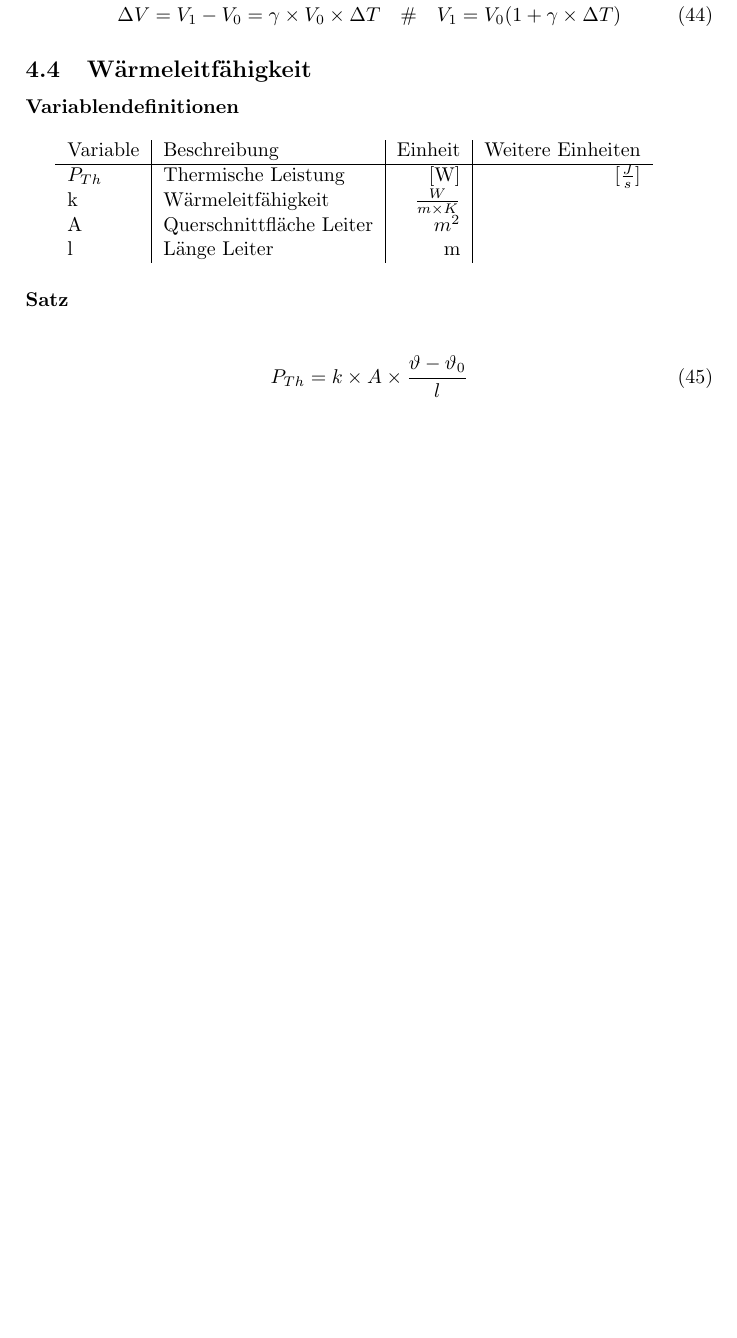
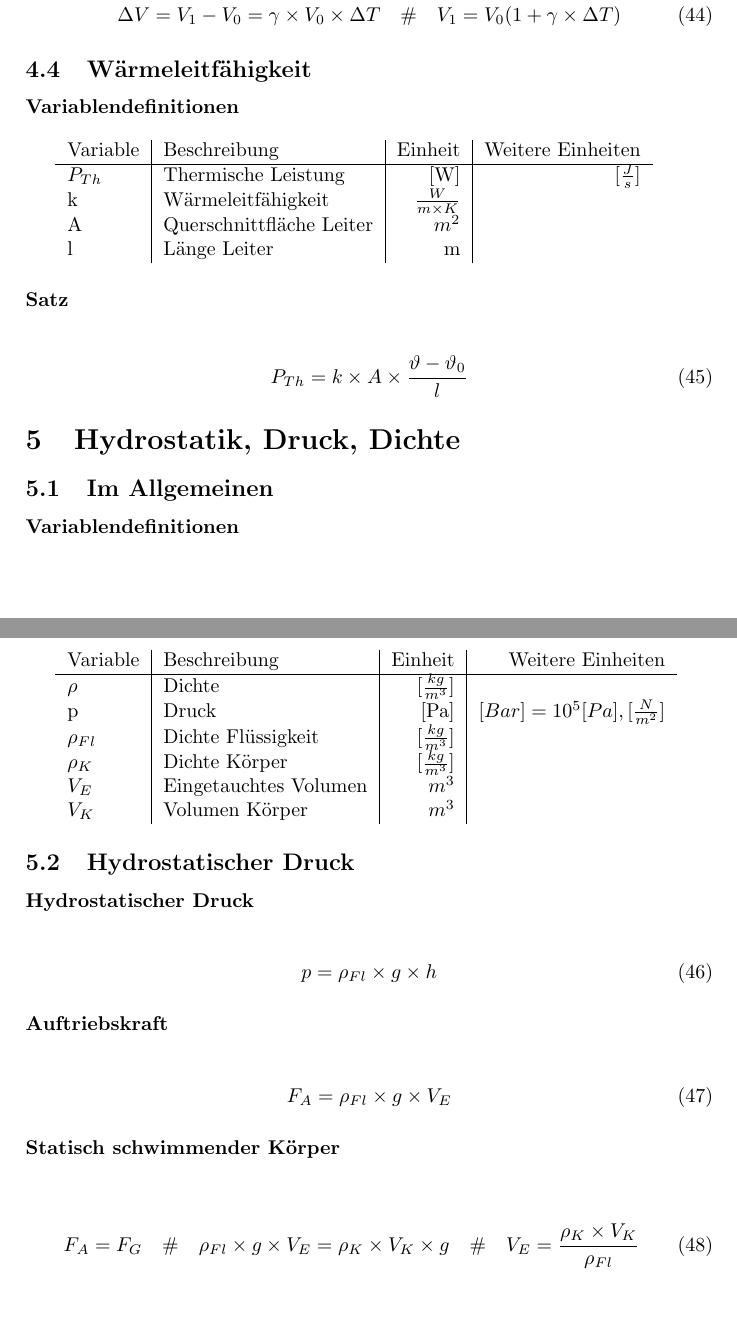
Before and after one commit to lukee910/formulary, a LaTeX document (physics/physics.tex): part of page 9 of 9 before the commit and two parts of pages 9 and 10 of 10 after it, the two joined at a grey line, cut so that both start at the same text, the shorter picture padded with empty space. Compiled offline with pdfLaTeX.

Commit message:
Add Hydrostatik

```diff
--- a/physics/physics.tex
+++ b/physics/physics.tex
@@ -503,4 +503,45 @@ Achtung: Nur auf Gase anwenden. Bei Verwendung von STP $p_0...$ anstatt $p_2...$
     P_{Th} = k \times A \times \frac{\vartheta - {\vartheta}_0}{l}
 \end{equation}
 
+\section{Hydrostatik, Druck, Dichte}
+
+\subsection{Im Allgemeinen}
+
+\lbparagraph{Variablendefinitionen}
+
+\begin{tabular}{l|l|r|r}
+    Variable & Beschreibung & Einheit & Weitere Einheiten \\
+    \hline
+    $\rho$ & Dichte & $[\frac{kg}{m^3}]$ & \\
+    p & Druck & [Pa] & $[Bar] =10^5 [Pa], [\frac{N}{m^2}]$ \\
+    ${\rho}_{Fl}$ & Dichte Flüssigkeit & $[\frac{kg}{m^3}]$ & \\
+    ${\rho}_K$ & Dichte Körper & $[\frac{kg}{m^3}]$ & \\
+    $V_E$ & Eingetauchtes Volumen & $m^3$ & \\
+    $V_K$ & Volumen Körper & $m^3$ &
+\end{tabular}
+
+\subsection{Hydrostatischer Druck}
+
+\lbparagraph{Hydrostatischer Druck}
+
+\begin{equation}
+    p = {\rho}_{Fl} \times g \times h
+\end{equation}
+
+\lbparagraph{Auftriebskraft}
+
+\begin{equation}
+    F_A = {\rho}_{Fl} \times g \times V_E
+\end{equation}
+
+\lbparagraph{Statisch schwimmender Körper}
+
+\begin{equation}
+    F_A = F_G
+    \eqsp{}
+    {\rho}_{Fl} \times g \times V_E = {\rho}_K \times V_K \times g
+    \eqsp{}
+    V_E = \frac{{\rho}_K \times V_K}{{\rho}_{Fl}}
+\end{equation}
+
 \end{document}
```
Also changed, not shown: physics/physics.pdf.
